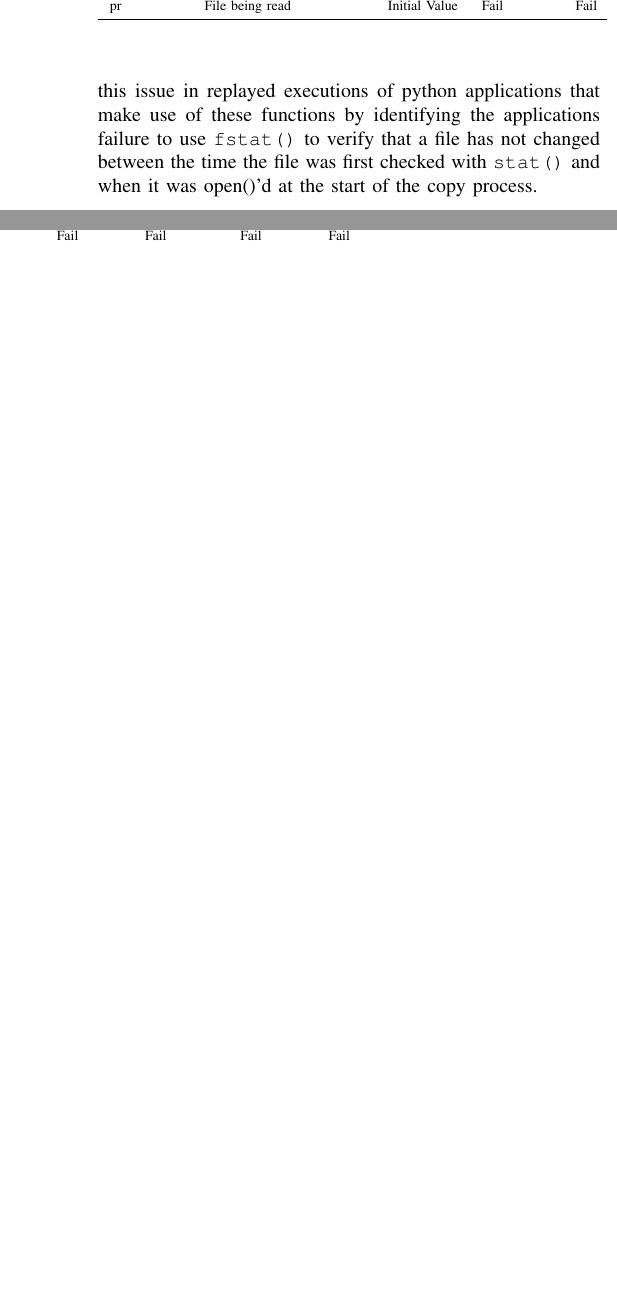
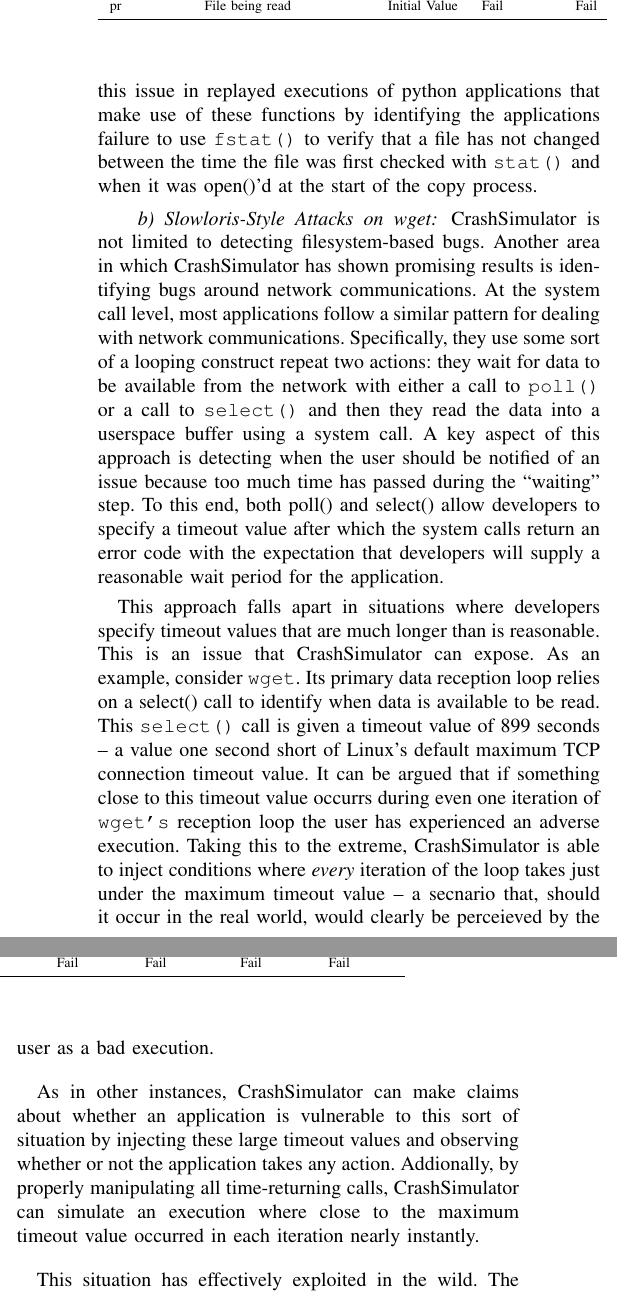
Before and after one commit to pkmoore/CrashSimulatorPaper, a LaTeX paper (CrashSimulator.tex, which reads CSEvaluation.tex): two parts of the columns of page 8 of 11 before the commit and two parts of the columns of page 8 of 12 after it, joined at a grey line, cut so that both start at the same text, the shorter picture padded with empty space. Compiled offline with pdfLaTeX.

Commit message:
Integrating rough text on slowloris style attacks

```diff
--- a/CSEvaluation.tex
+++ b/CSEvaluation.tex
@@ -136,4 +136,32 @@
             applications failure to use {\tt fstat()} to verify that a file has not changed between the time the file was
             first checked with {\tt stat()} and when it was open()'d at the start of the copy process.
 
+            \paragraph{Slowloris-Style Attacks on wget}
 
+            CrashSimulator is not limited to detecting filesystem-based bugs.  Another area in which CrashSimulator has
+            shown promising results is identifying bugs around network communications.  At the system call level, most
+            applications follow a similar pattern for dealing with network communications.  Specifically, they use some
+            sort of a looping construct repeat two actions: they wait for data to be available from the network with
+            either a call to {\tt poll()} or a call to {\tt select()} and then they read the data into a userspace
+            buffer using a system call.  A key aspect of this approach is detecting when the user should be notified of
+            an issue because too much time has passed during the ``waiting'' step.  To this end, both poll() and
+            select() allow developers to specify a timeout value after which the system calls return an error code with
+            the expectation that developers will supply a reasonable wait period for the application.
+
+            This approach falls apart in situations where developers specify timeout values that are much longer than is
+            reasonable.  This is an issue that CrashSimulator can expose.  As an example, consider {\tt wget}.  Its
+            primary data reception loop relies on a select() call to identify when data is available to be read.  This
+            {\tt select()} call is given a timeout value of 899 seconds -- a value one second short of Linux's default
+            maximum TCP connection timeout value.  It can be argued that if something close to this timeout value
+            occurrs during even one iteration of {\tt wget's} reception loop the user has experienced an adverse
+            execution.  Taking this to the extreme, CrashSimulator is able to inject conditions where \emph{every}
+            iteration of the loop takes just under the maximum timeout value -- a secnario that, should it occur in the
+            real world, would clearly be perceieved by the user as a bad execution.
+
+            As in other instances, CrashSimulator can make claims about whether an application is vulnerable to this
+            sort of situation by injecting these large timeout values and observing whether or not the application takes
+            any action.  Addionally, by properly manipulating all time-returning calls, CrashSimulator can simulate an
+            execution where close to the maximum timeout value occurred in each iteration nearly instantly.
+
+            This situation has effectively exploited in the wild.  The {\tt slowloris} tool allowed a single attacking
+            host to successfully denial of service a vulnerable web server with minimal bandwidth usage.  This attack
@@ -140,3 +173,12 @@
+            As discussed above, the version of wget we examined is vulnerable to this sort of attack from the other
+            direction.  Consider a malicious web server that monitors connecting clients with the goal of specifically
+            targeting {\tt wget}.  When it sees a connection from {\tt wget} it begins a reply process where messages
+            are only sent every 800 seconds (remember that {\tt wget's} default timeout value is 899 seconds.  If {\tt
+              wget} is not being actively monitored its transaction would take hours to complete.  This is particularly
+            dangerous in situations where {\tt wget} is being run as a scheduled job.  It is very likely that future
+            iterations of the job could be kicked off before the intitial job completes.  At best there are now multiple
+            iterations of the job conflicting with one another.  At worst, there could be a slow buildup of unending or
+            long lived jobs consuming resources and causing deterimental system behavior.
 
     \subsection{Execution Performance - Is CrashSimulator Performant}
 
```
Also changed, not shown: CSEvaluation.tex (5 more changed lines).
